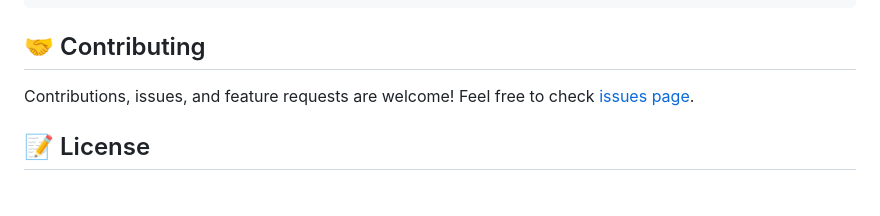
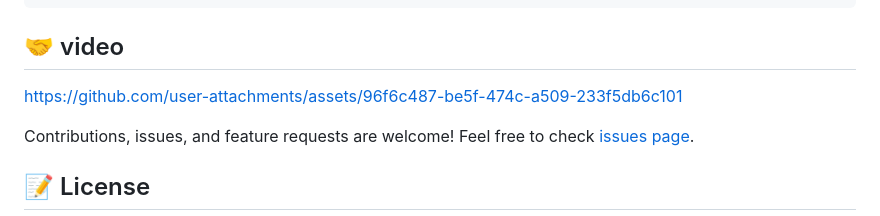
Before and after one commit to hazzemSaid/AUVNET-Flutter-Intership-Assessment, a Markdown page: README.md, the part around the change. Rendered like a GitHub page; blank space fills up the shorter version.

````diff
--- a/README.md
+++ b/README.md
@@ -137,7 +137,8 @@ dependencies:
   firebase_storage: ^12.4.7
 ```
 
-## 🤝 Contributing
+## 🤝 video
+https://github.com/user-attachments/assets/96f6c487-be5f-474c-a509-233f5db6c101
 
 Contributions, issues, and feature requests are welcome! Feel free to check [issues page](https://github.com/hazzemSaid/AUVNET-Flutter-Intership-Assessment/issues).
 
````
